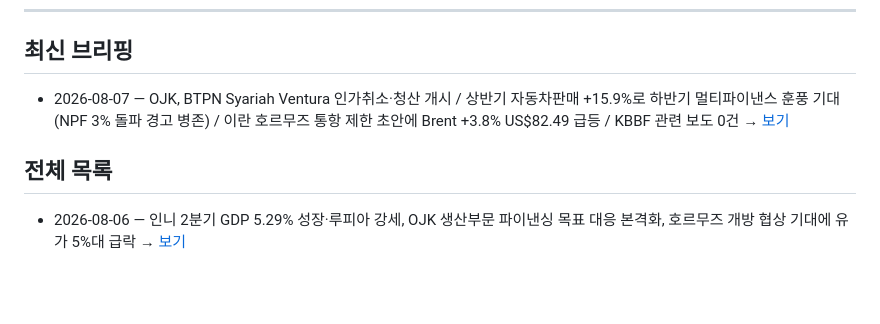
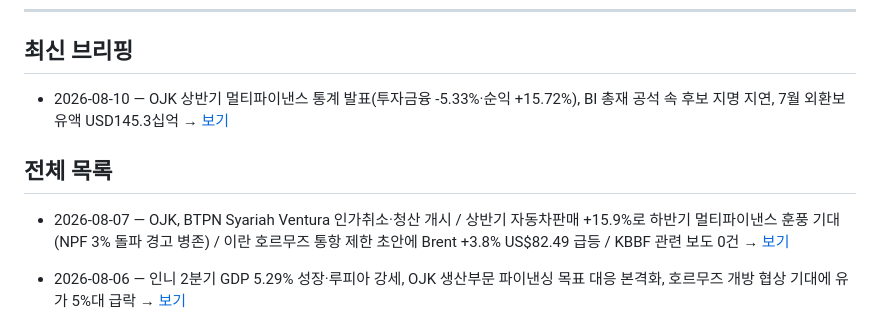
Before and after one commit to soonhokwonjb-del/indo-briefings, a Markdown page: README.md, the part around the change. Drawn GitHub-style; blank space fills up the shorter version.

Commit message:
Update README latest -> 2026-08-10

```diff
--- a/README.md
+++ b/README.md
@@ -9,9 +9,11 @@
 ## 최신 브리핑
 
 
-- 2026-08-07 — OJK, BTPN Syariah Ventura 인가취소·청산 개시 / 상반기 자동차판매 +15.9%로 하반기 멀티파이낸스 훈풍 기대(NPF 3% 돌파 경고 병존) / 이란 호르무즈 통항 제한 초안에 Brent +3.8% US$82.49 급등 / KBBF 관련 보도 0건 → [보기](./2026-08-07.md)
+- 2026-08-10 — OJK 상반기 멀티파이낸스 통계 발표(투자금융 -5.33%·순익 +15.72%), BI 총재 공석 속 후보 지명 지연, 7월 외환보유액 USD145.3십억 → [보기](./2026-08-10.md)
 
 ## 전체 목록
+
+- 2026-08-07 — OJK, BTPN Syariah Ventura 인가취소·청산 개시 / 상반기 자동차판매 +15.9%로 하반기 멀티파이낸스 훈풍 기대(NPF 3% 돌파 경고 병존) / 이란 호르무즈 통항 제한 초안에 Brent +3.8% US$82.49 급등 / KBBF 관련 보도 0건 → [보기](./2026-08-07.md)
 - 2026-08-06 — 인니 2분기 GDP 5.29% 성장·루피아 강세, OJK 생산부문 파이낸싱 목표 대응 본격화, 호르무즈 개방 협상 기대에 유가 5%대 급락 → [보기](./2026-08-06.md)
 - **2026-08-05** — OJK 7월 RDK: 6월 멀티파이낸스 금융채권 Rp511.26조 +1.88% YoY(운전자금 +6.36% 견인, 전월비 -0.37%), NPF gross 3.01%·net 0.81%·gearing 2.12배, 144개사 중 8개사 최소자본 Rp1,000억 미달 → 증자·전략투자자·합병 이행계획 제출 / 업계 전문가 Jodjana Jody "금리·NPF 상승, PHK 증가, 무역적자로 연간 6~8% 목표는 무리, 5% 하회 전망" / 멀티파이낸스 BNPL Rp13.40조 +57.02% YoY로 유일한 고성장 축(5월 Rp13.18조 +53.78%), NPF gross 3.44%→3.09% 개선 / OJK 위원장 Friderica: 6월 IKNB 엇갈림 — 보험자산 Rp1,184.72조 +1.86%(생보 RBC 461.94%), 연금 Rp1,680.57조 +6.47%, 핀테크대출(pindar) Rp105.14조 +25.88%·TWP90 4.26% vs 보증회사 자산 Rp45.83조 -3.05% 역성장 / BRI Finance 중장비 금융 +35.28% YoY, 비광업 비중 85.41%(건설·물류 견인)로 광업 익스포저 억제형 성장 / OJK 6월 은행여신 Rp9,081조 +12.67%(5월 11.51%서 가속) — 투자여신 +24.9%·기업여신 +20.45%·국영은행 +16.54%, UMKM +1.05%로 플러스 전환, DPK Rp10,282조 +10.21%로 둔화돼 유동성 하락(ALNCD 101.92%·LCR 182.75%), NPL gross 2.17%→2.09%·net 0.82%·LAR 8.47%, ROA 2.47%, CAR 23.70% / OJK 7월까지 BPR/BPRS 10곳 인가취소(7월 Mataram Mitra Manunggal·Syariah Hasanah Mandiri 2곳 추가), LPS "퇴출 사유 대부분 지배구조 취약·내부분쟁·규정위반", 청산 18곳 진행·평균 21개월 / 니켈 제련소 PT GNI 6,325명 중 1,900명 단계적 PHK 8/5 개시(4일간) — 모회사 Jiangsu Delong 구조조정 여파, PKPU 잠정 상태(140/Pdt.Sus-PKPU/2026), Zheshang Zhongtuo가 GNI 지분 99.84% 중 75% 간접 취득 예정, Bahlil "인허가는 산업부 소관" / Brent US$84.21 +0.53%·WTI US$80.79 +0.56%로 소폭 반등 — 전일 트럼프 공격 연기 발언에 Brent -7% 급락 후, 이란 외무부 "진행 중 협상 없다" 반박으로 되돌림, Barclays 호르무즈 순수출 3.2→4.2백만 b/d 회복하나 통항 둔화·보험료 고착 / KBBF 관련 보도 0건 → [보기](./2026-08-05.md)
 - 2026-08-04 — KSSK(금융시스템안정위) 2분기 정례회의 "재정·통화·금융 안정 유지", 푸르바야 재무장관 2026년 성장률 5.6~6% 전망(2Q 대외압력 재고조·IMF 세계성장 3.0%로 하향·7월 PMI 50.2 확장 복귀·M0 +15.4%) / 데스트리 BI 총재대행 "5~6월 누적 100bp 인상이 주효" — SBN·SRBI 외국인 유입 US$90억, 변동성물가 5%대→2.5%, 6월 여신 +12% 유지 / BPS 7월 인플레 2.88% YoY로 둔화(6월 3.3%), 근원 2.76% 보합·정부관리가격 3.58%·운송 5.12% / Adira 사장 "조달비용 상승 전가는 결국 단계적으로 온다"면서도 중저소득층 구매력·경쟁 고려해 대출금리 인상 유보, 하반기 차값 상승·할부부담 가중 경고 / BFI Finance 상반기 중장비 신규취급 +10.3% YoY·포트폴리오 비중 12.4%·신규취급 총액 Rp10.7조·NPF gross 1.55%(광업·플랜테이션이 견인) / WOM Finance 상반기 순이익 Rp96.72십억 +14.10%·총자산 Rp8.38조 +13.70%, 오토바이·BPKB·금할부·하지 중심 핵심 포트폴리오 강화 / ESDM 8월 1기 HBA 고열량 US$124.44/톤 하락·5,300kcal US$93.27 상승, HMA 니켈 US$16,646/dmt·구리·아연 상승 / 트럼프 대미 이란 공습 보류·호르무즈 협상 재개 발표로 Brent -5.09% US$83.51·WTI US$79.87 급락(7월 월간 +24%의 되돌림, 해협 통항은 여전히 마비) / KBBF 관련 보도 0건 → [보기](./2026-08-04.md)
```
